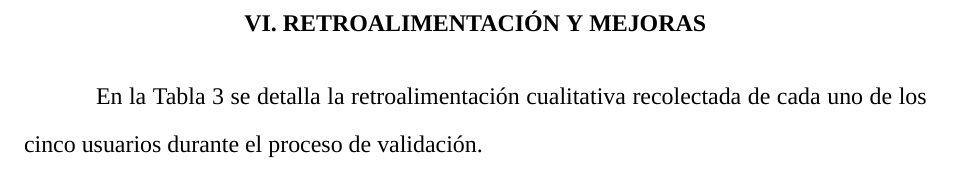
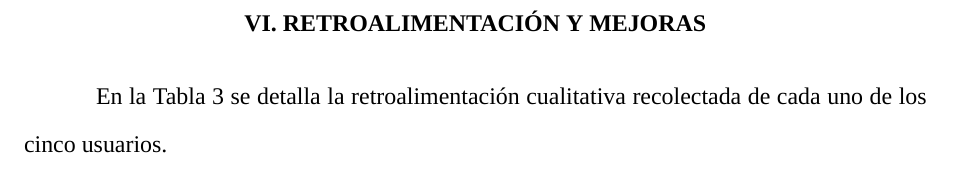
Before and after one commit to DiogoAlip/AI-powered-Wallet, a LaTeX document (3er_entregable/informe_mvp.tex): part of page 13 of 15, cut so that both start at the same text. Compiled offline with XeLaTeX; a missing font is replaced by an installed copy or a similar font.

Commit message:
txs auto checkin

```diff
--- a/3er_entregable/informe_mvp.tex
+++ b/3er_entregable/informe_mvp.tex
@@ -284,7 +284,7 @@ Como soporte de las pruebas de validación realizadas, las respuestas individual
 % ==========================================
 \section{VI. RETROALIMENTACIÓN Y MEJORAS}
 
-En la Tabla 3 se detalla la retroalimentación cualitativa recolectada de cada uno de los cinco usuarios durante el proceso de validación.
+En la Tabla 3 se detalla la retroalimentación cualitativa recolectada de cada uno de los cinco usuarios.
 
 \begin{table}[H]
 \centering
```
